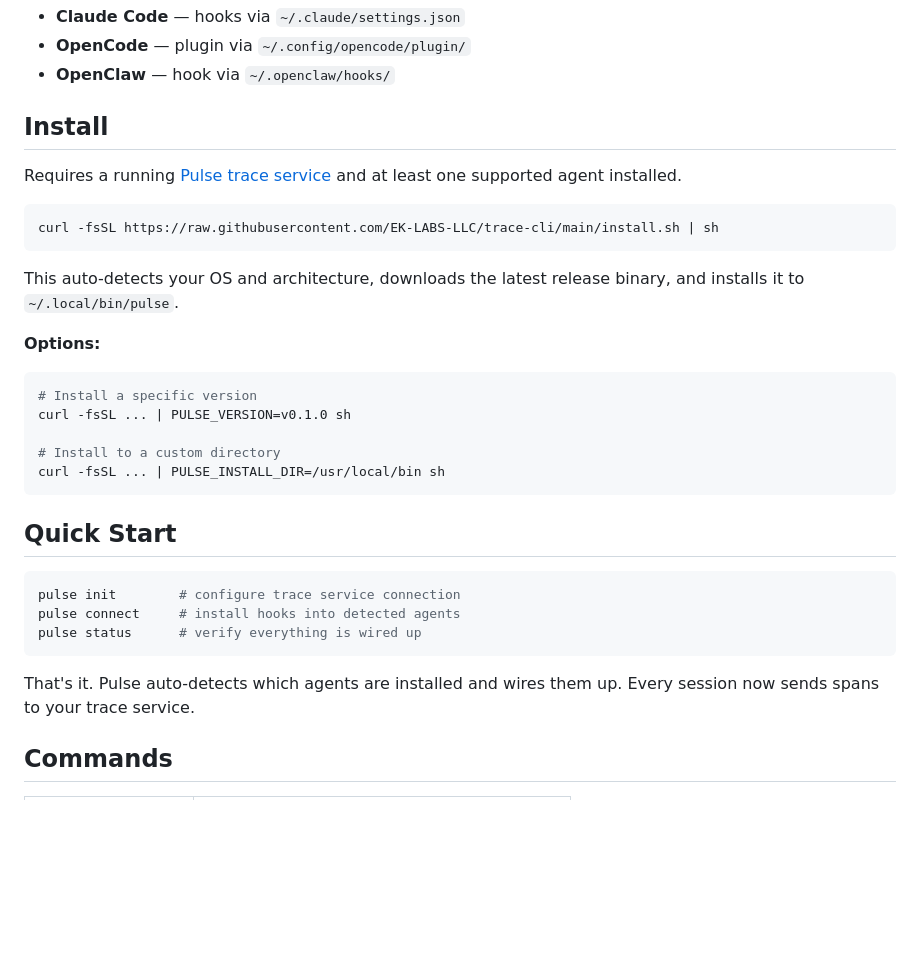
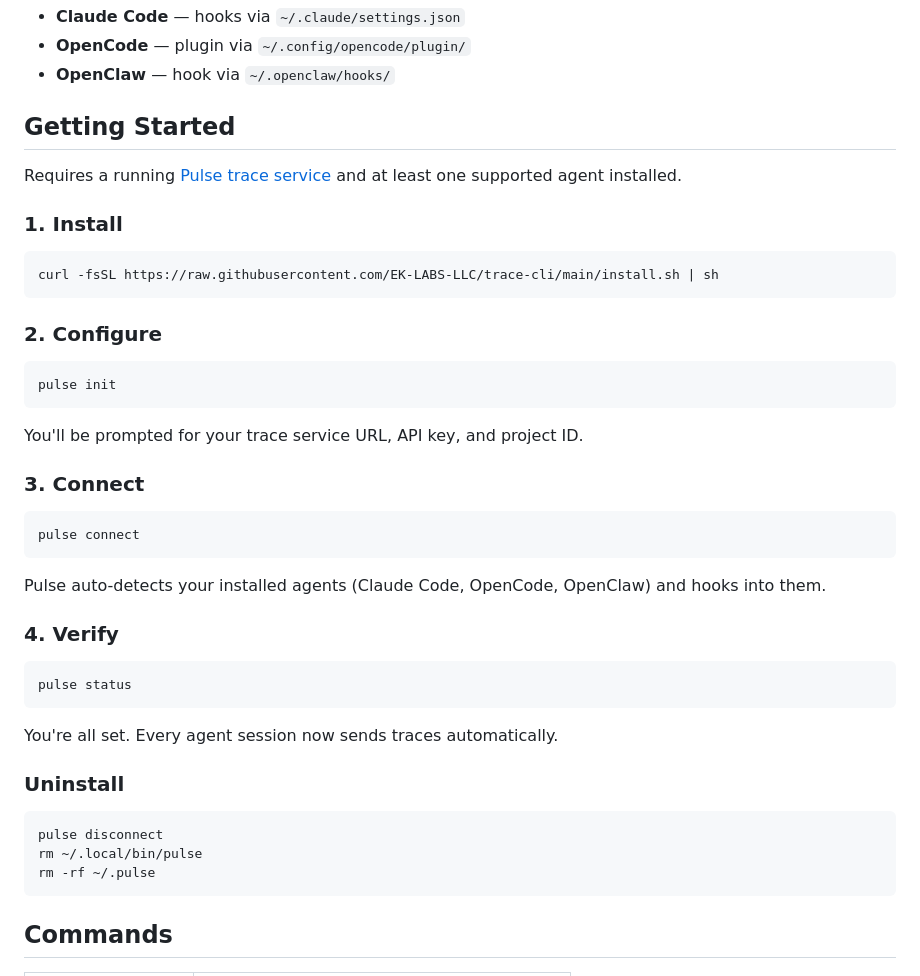
Before and after one commit to EK-LABS-LLC/pulse, a Markdown page: crates/pulse-cli/README.md, the part around one of its changes. Drawn GitHub-style; blank space fills up the shorter version.

````diff
--- a/crates/pulse-cli/README.md
+++ b/crates/pulse-cli/README.md
@@ -7,35 +7,47 @@ Supported agents:
 - **OpenCode** — plugin via `~/.config/opencode/plugin/`
 - **OpenClaw** — hook via `~/.openclaw/hooks/`
 
-## Install
+## Getting Started
 
 Requires a running [Pulse trace service](https://github.com/EK-LABS-LLC/trace-service) and at least one supported agent installed.
+
+### 1. Install
 
 ```bash
 curl -fsSL https://raw.githubusercontent.com/EK-LABS-LLC/trace-cli/main/install.sh | sh
 ```
 
-This auto-detects your OS and architecture, downloads the latest release binary, and installs it to `~/.local/bin/pulse`.
-
-**Options:**
+### 2. Configure
 
 ```bash
-# Install a specific version
-curl -fsSL ... | PULSE_VERSION=v0.1.0 sh
-
-# Install to a custom directory
-curl -fsSL ... | PULSE_INSTALL_DIR=/usr/local/bin sh
+pulse init
 ```
 
-## Quick Start
+You'll be prompted for your trace service URL, API key, and project ID.
+
+### 3. Connect
 
 ```bash
-pulse init        # configure trace service connection
-pulse connect     # install hooks into detected agents
-pulse status      # verify everything is wired up
+pulse connect
 ```
 
-That's it. Pulse auto-detects which agents are installed and wires them up. Every session now sends spans to your trace service.
+Pulse auto-detects your installed agents (Claude Code, OpenCode, OpenClaw) and hooks into them.
+
+### 4. Verify
+
+```bash
+pulse status
+```
+
+You're all set. Every agent session now sends traces automatically.
+
+### Uninstall
+
+```bash
+pulse disconnect
+rm ~/.local/bin/pulse
+rm -rf ~/.pulse
+```
 
 ## Commands
 
````
Also changed, not shown: other parts of crates/pulse-cli/README.md (+0 -57 lines).
